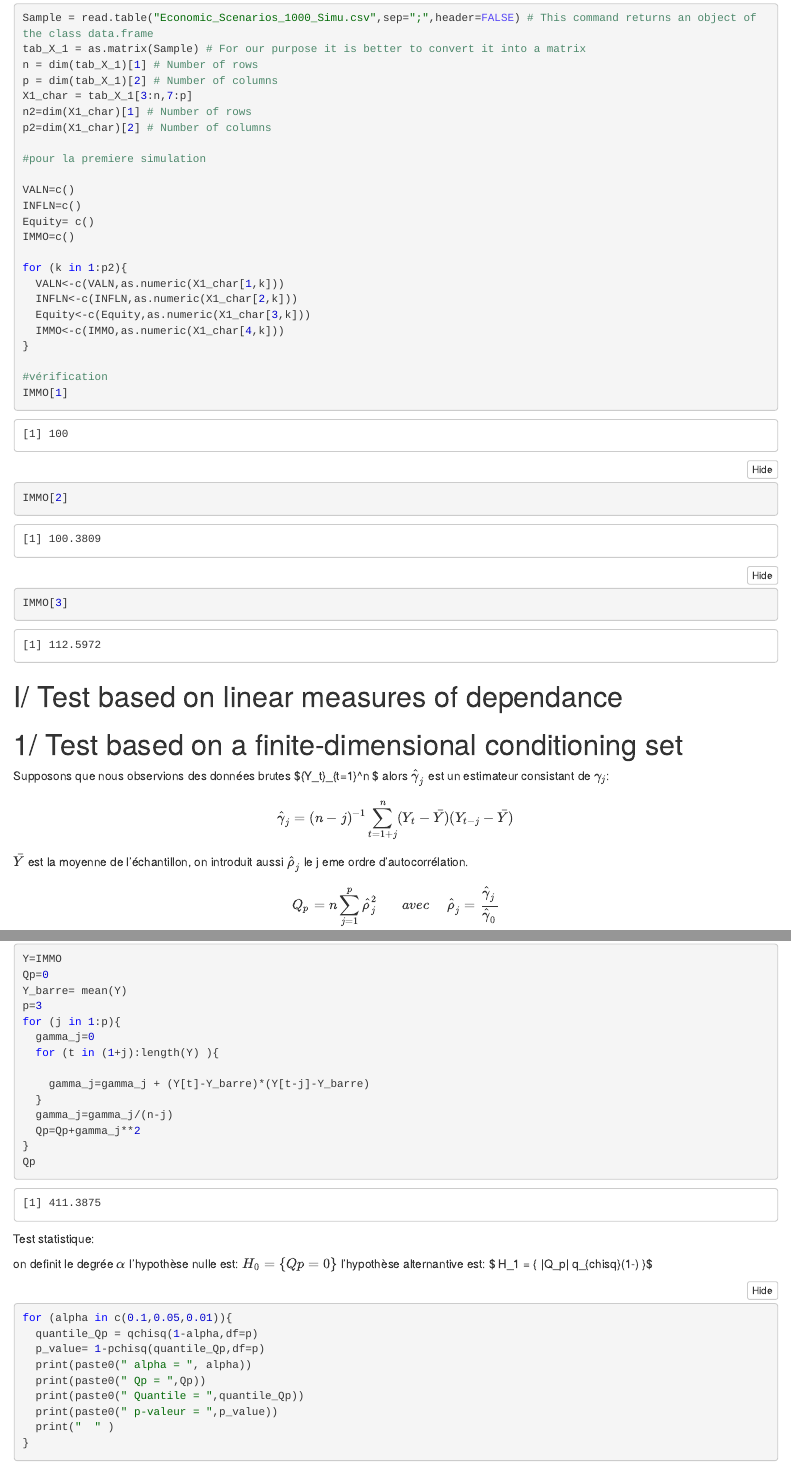
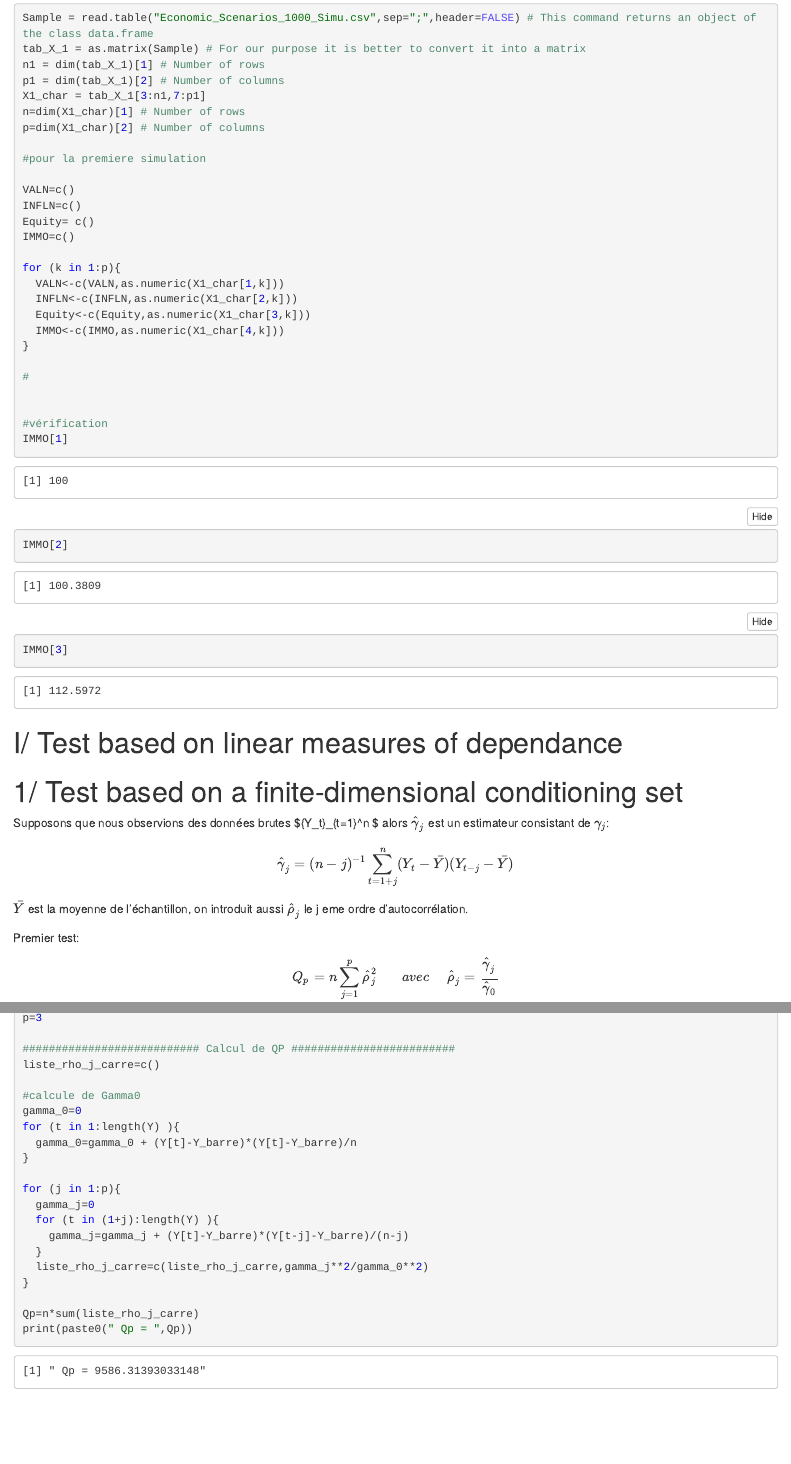
Before and after one commit to Antoine-Franceschi/Projet_Milliman, an R Markdown document (Notebook_R.Rmd): the page in a window 1100 px wide, from 830 px down, and a second part further down, joined at a grey line. The pictures show the output file Notebook_R.nb.html that the author committed with the source, opened offline.

Commit message:
optimisé

````diff
--- a/Notebook_R.Rmd
+++ b/Notebook_R.Rmd
@@ -38,11 +38,11 @@
 ```{r}
 Sample = read.table("Economic_Scenarios_1000_Simu.csv",sep=";",header=FALSE) # This command returns an object of the class data.frame
 tab_X_1 = as.matrix(Sample) # For our purpose it is better to convert it into a matrix
-n = dim(tab_X_1)[1] # Number of rows
-p = dim(tab_X_1)[2] # Number of columns
-X1_char = tab_X_1[3:n,7:p]
-n2=dim(X1_char)[1] # Number of rows
-p2=dim(X1_char)[2] # Number of columns
+n1 = dim(tab_X_1)[1] # Number of rows
+p1 = dim(tab_X_1)[2] # Number of columns
+X1_char = tab_X_1[3:n1,7:p1]
+n=dim(X1_char)[1] # Number of rows
+p=dim(X1_char)[2] # Number of columns
 
 #pour la premiere simulation
 
@@ -51,12 +51,15 @@
 Equity= c()
 IMMO=c()
 
-for (k in 1:p2){
+for (k in 1:p){
   VALN<-c(VALN,as.numeric(X1_char[1,k]))
   INFLN<-c(INFLN,as.numeric(X1_char[2,k]))
   Equity<-c(Equity,as.numeric(X1_char[3,k]))
   IMMO<-c(IMMO,as.numeric(X1_char[4,k]))
 }
+
+#
+
 
 #vérification
 IMMO[1]
@@ -73,4 +76,10 @@
 $$ \hat{\gamma}_j = (n-j)^{-1} \sum_{t=1+j}^{n}(Y_t-\bar{Y})(Y_{t-j}-\bar{Y})$$
 $\bar{Y}$ est la moyenne de l'échantillon, on introduit aussi $\hat{\rho}_j$ le j eme ordre d'autocorrélation.
 
+
+Premier test:
 $$ Q_p = n\sum_{j=1}^p \hat{\rho}_j^2~~~~~~~avec ~~~~~ \hat{\rho}_j=\frac{\hat{\gamma}_j}{\hat{\gamma}_0}$$
+Deuxieme test:
+
+$$Q_p^* = n\sum_{j=1}^p \frac{\hat{\rho}_j^2}{\tau_j }$$
+$$avec ~~~~~ \tau_j= \frac{1}{\hat{\gamma}_0^2}\sum_{j=1}^n (Y_t-\bar{Y})^2(Y_{t-j}-\bar{Y})^2 $$
@@ -82,8 +93,24 @@
-Qp=0
+Y=IMMO*VALN #on actualise les données
+
 Y_barre= mean(Y)
 p=3
+
+########################### Calcul de QP #########################
+liste_rho_j_carre=c()
+
+#calcule de Gamma0
+gamma_0=0
+for (t in 1:length(Y) ){
+  gamma_0=gamma_0 + (Y[t]-Y_barre)*(Y[t]-Y_barre)/n
+}
+
 for (j in 1:p){
   gamma_j=0
   for (t in (1+j):length(Y) ){
+    gamma_j=gamma_j + (Y[t]-Y_barre)*(Y[t-j]-Y_barre)/(n-j)
+  }
+  liste_rho_j_carre=c(liste_rho_j_carre,gamma_j**2/gamma_0**2)
+}
 
-    gamma_j=gamma_j + (Y[t]-Y_barre)*(Y[t-j]-Y_barre)
+Qp=n*sum(liste_rho_j_carre)
+print(paste0(" Qp = ",Qp))
@@ -90,5 +126,3 @@
   }
-  gamma_j=gamma_j/(n-j)
-  Qp=Qp+gamma_j**2
+  liste_inverse_de_tau_j=c(liste_inverse_de_tau_j,gamma_0**2/tau_j)
 }
-Qp
````
Also changed, not shown: Notebook_R.nb.html, Notebook_R.Rmd (24 more changed lines).
